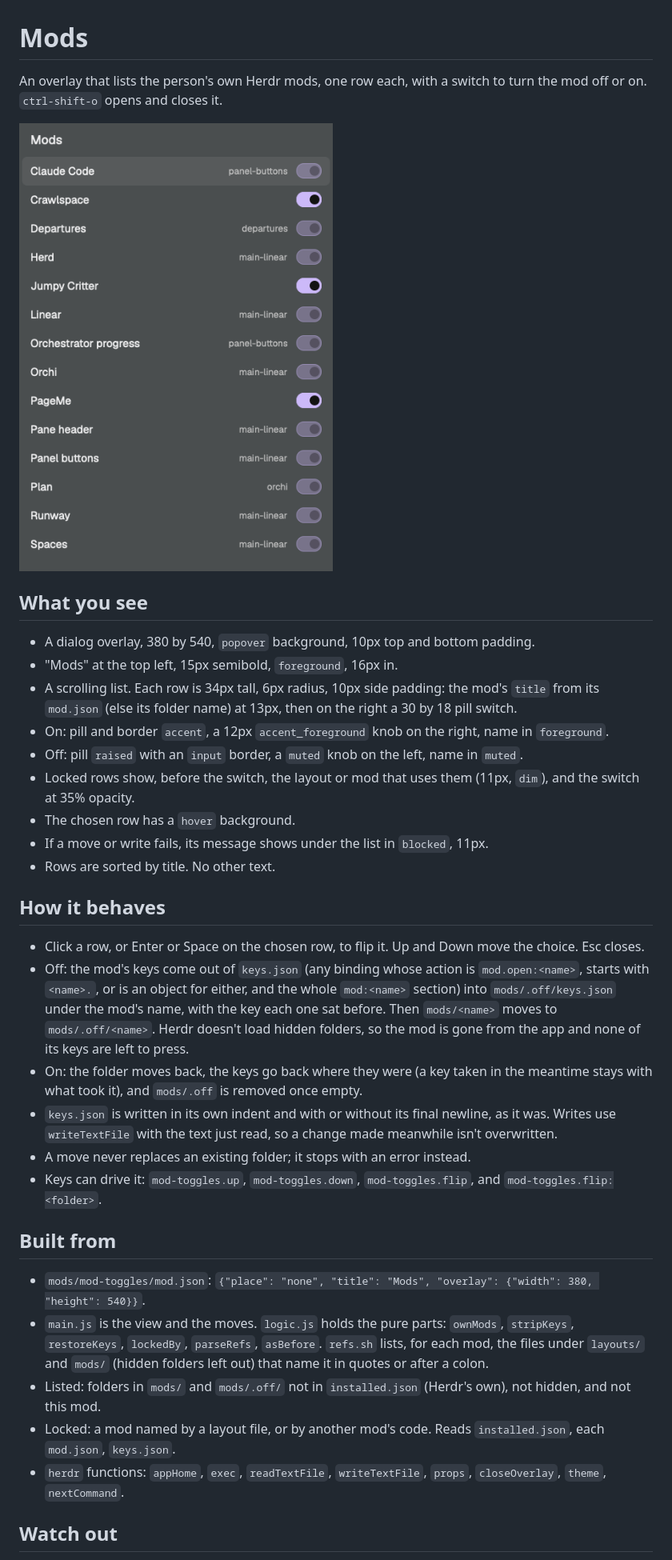
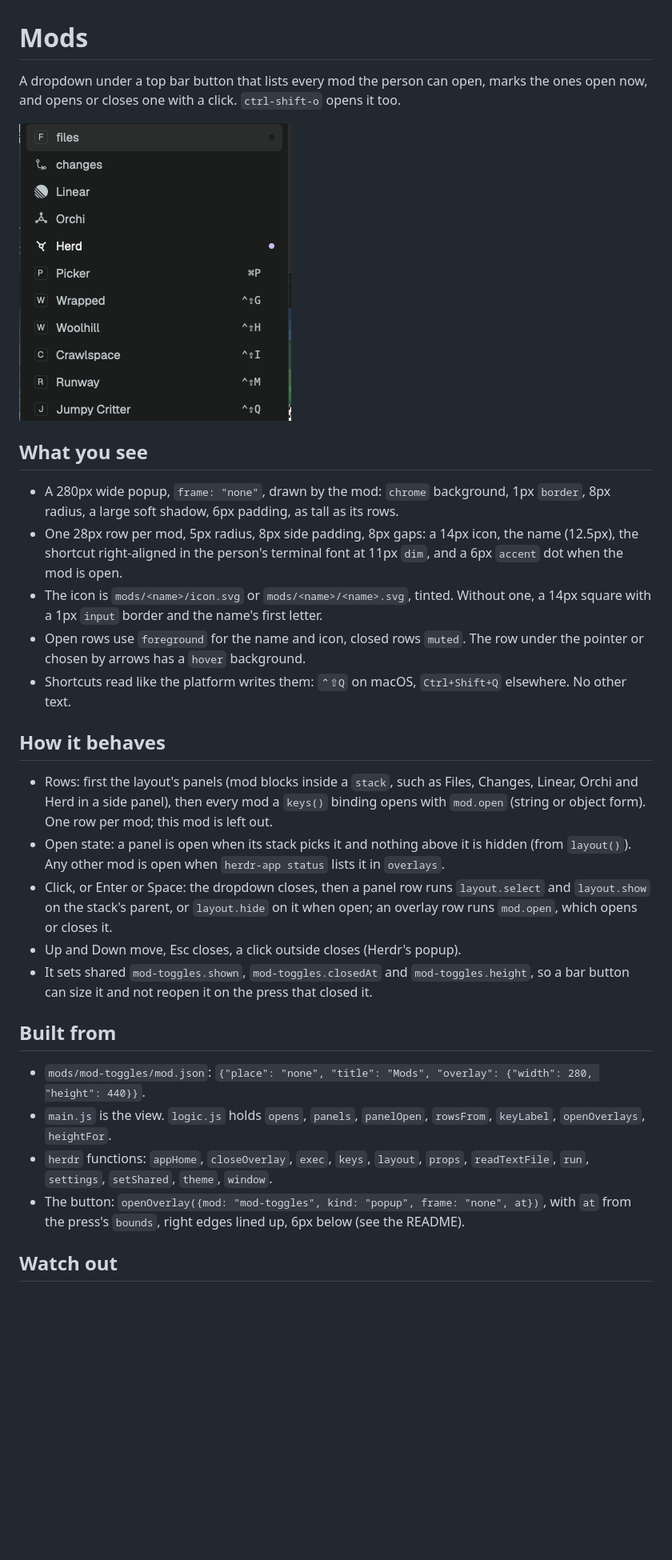
Before and after one commit to adamentwistle/herdr-mod-toggles, a Markdown page: RECIPE.md, the part around one of its changes. Shown at 80% size. Drawn GitHub-style; pictures changed too: preview.png; blank space fills up the shorter version.

```diff
--- a/RECIPE.md
+++ b/RECIPE.md
@@ -1,37 +1,31 @@
 # Mods
 
-An overlay that lists the person's own Herdr mods, one row each, with a switch to turn the mod off or on. `ctrl-shift-o` opens and closes it.
+A dropdown under a top bar button that lists every mod the person can open, marks the ones open now, and opens or closes one with a click. `ctrl-shift-o` opens it too.
 
 ![Mods](preview.png)
 
 ## What you see
 
-- A dialog overlay, 380 by 540, `popover` background, 10px top and bottom padding.
-- "Mods" at the top left, 15px semibold, `foreground`, 16px in.
-- A scrolling list. Each row is 34px tall, 6px radius, 10px side padding: the mod's `title` from its `mod.json` (else its folder name) at 13px, then on the right a 30 by 18 pill switch.
-- On: pill and border `accent`, a 12px `accent_foreground` knob on the right, name in `foreground`.
-- Off: pill `raised` with an `input` border, a `muted` knob on the left, name in `muted`.
-- Locked rows show, before the switch, the layout or mod that uses them (11px, `dim`), and the switch at 35% opacity.
-- The chosen row has a `hover` background.
-- If a move or write fails, its message shows under the list in `blocked`, 11px.
-- Rows are sorted by title. No other text.
+- A 280px wide popup, `frame: "none"`, drawn by the mod: `chrome` background, 1px `border`, 8px radius, a large soft shadow, 6px padding, as tall as its rows.
+- One 28px row per mod, 5px radius, 8px side padding, 8px gaps: a 14px icon, the name (12.5px), the shortcut right-aligned in the person's terminal font at 11px `dim`, and a 6px `accent` dot when the mod is open.
+- The icon is `mods/<name>/icon.svg` or `mods/<name>/<name>.svg`, tinted. Without one, a 14px square with a 1px `input` border and the name's first letter.
+- Open rows use `foreground` for the name and icon, closed rows `muted`. The row under the pointer or chosen by arrows has a `hover` background.
+- Shortcuts read like the platform writes them: `⌃⇧Q` on macOS, `Ctrl+Shift+Q` elsewhere. No other text.
 
 ## How it behaves
 
-- Click a row, or Enter or Space on the chosen row, to flip it. Up and Down move the choice. Esc closes.
-- Off: the mod's keys come out of `keys.json` (any binding whose action is `mod.open:<name>`, starts with `<name>.`, or is an object for either, and the whole `mod:<name>` section) into `mods/.off/keys.json` under the mod's name, with the key each one sat before. Then `mods/<name>` moves to `mods/.off/<name>`. Herdr doesn't load hidden folders, so the mod is gone from the app and none of its keys are left to press.
-- On: the folder moves back, the keys go back where they were (a key taken in the meantime stays with what took it), and `mods/.off` is removed once empty.
-- `keys.json` is written in its own indent and with or without its final newline, as it was. Writes use `writeTextFile` with the text just read, so a change made meanwhile isn't overwritten.
-- A move never replaces an existing folder; it stops with an error instead.
-- Keys can drive it: `mod-toggles.up`, `mod-toggles.down`, `mod-toggles.flip`, and `mod-toggles.flip:<folder>`.
+- Rows: first the layout's panels (mod blocks inside a `stack`, such as Files, Changes, Linear, Orchi and Herd in a side panel), then every mod a `keys()` binding opens with `mod.open` (string or object form). One row per mod; this mod is left out.
+- Open state: a panel is open when its stack picks it and nothing above it is hidden (from `layout()`). Any other mod is open when `herdr-app status` lists it in `overlays`.
+- Click, or Enter or Space: the dropdown closes, then a panel row runs `layout.select` and `layout.show` on the stack's parent, or `layout.hide` on it when open; an overlay row runs `mod.open`, which opens or closes it.
+- Up and Down move, Esc closes, a click outside closes (Herdr's popup).
+- It sets shared `mod-toggles.shown`, `mod-toggles.closedAt` and `mod-toggles.height`, so a bar button can size it and not reopen it on the press that closed it.
 
 ## Built from
 
-- `mods/mod-toggles/mod.json`: `{"place": "none", "title": "Mods", "overlay": {"width": 380, "height": 540}}`.
-- `main.js` is the view and the moves. `logic.js` holds the pure parts: `ownMods`, `stripKeys`, `restoreKeys`, `lockedBy`, `parseRefs`, `asBefore`. `refs.sh` lists, for each mod, the files under `layouts/` and `mods/` (hidden folders left out) that name it in quotes or after a colon.
-- Listed: folders in `mods/` and `mods/.off/` not in `installed.json` (Herdr's own), not hidden, and not this mod.
-- Locked: a mod named by a layout file, or by another mod's code. Reads `installed.json`, each `mod.json`, `keys.json`.
-- `herdr` functions: `appHome`, `exec`, `readTextFile`, `writeTextFile`, `props`, `closeOverlay`, `theme`, `nextCommand`.
+- `mods/mod-toggles/mod.json`: `{"place": "none", "title": "Mods", "overlay": {"width": 280, "height": 440}}`.
+- `main.js` is the view. `logic.js` holds `opens`, `panels`, `panelOpen`, `rowsFrom`, `keyLabel`, `openOverlays`, `heightFor`.
+- `herdr` functions: `appHome`, `closeOverlay`, `exec`, `keys`, `layout`, `props`, `readTextFile`, `run`, `settings`, `setShared`, `theme`, `window`.
+- The button: `openOverlay({mod: "mod-toggles", kind: "popup", frame: "none", at})`, with `at` from the press's `bounds`, right edges lined up, 6px below (see the README).
 
 ## Watch out
 
```
Also changed, not shown: other parts of RECIPE.md (+8 -10 lines), README.md (+16 -5 lines), 5 other files.
